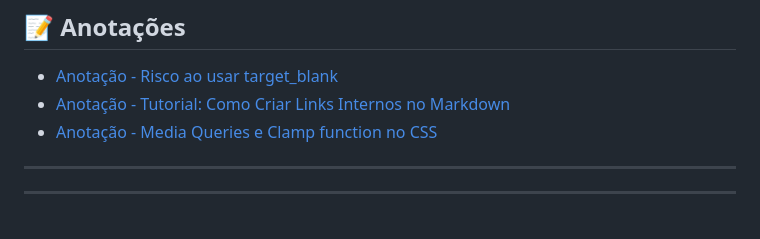
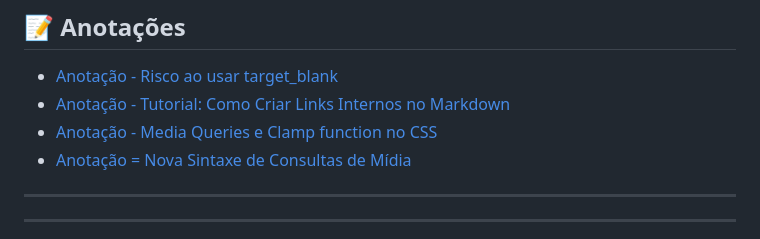
Before and after one commit to HugoHendrix/CodeWiki, a Markdown page: README.md, the part around one of its changes. GitHub-like rendering.

```diff
--- a/README.md
+++ b/README.md
@@ -23,6 +23,7 @@ O repositório está organizado da seguinte forma:
 - [Anotação - Risco ao usar target_blank](Anotações/problemas-target-blank.md)
 - [Anotação - Tutorial: Como Criar Links Internos no Markdown](Anotações/criando-links-com-markdown.md)
 - [Anotação - Media Queries e Clamp function no CSS](Anotações/media-queries-e-clamp-function-css.md)
+- [Anotação = Nova Sintaxe de Consultas de Mídia](Anotações/nova-sintaxe-media-queries.md)
 
 
 ---
```
Also changed, not shown: other parts of README.md (+1 -1 lines).
